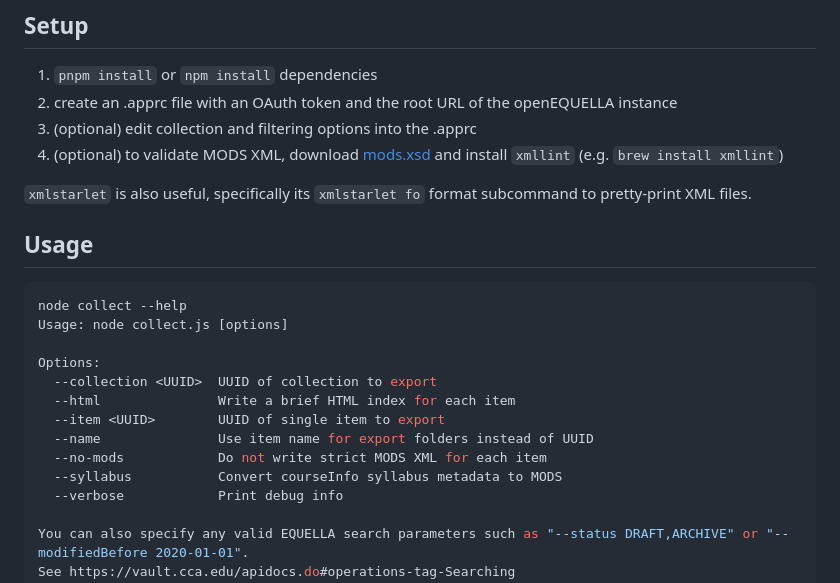
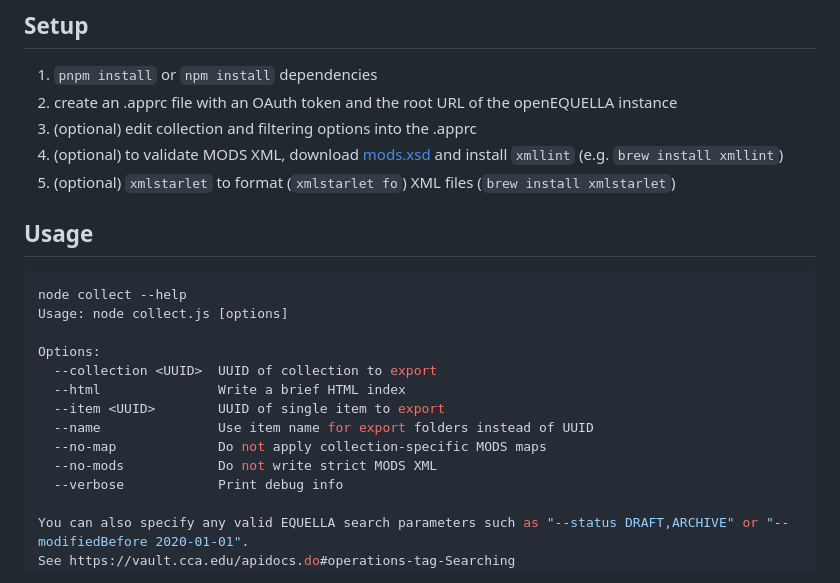
Before and after one commit to cca/equella_scripts, a Markdown page: collection-export/readme.md, the part around one of its changes. GitHub-like rendering.

```diff
--- a/collection-export/readme.md
+++ b/collection-export/readme.md
@@ -8,8 +8,7 @@ Download all (or a subset) of items from a VAULT collection. Each item becomes i
 2. create an .apprc file with an OAuth token and the root URL of the openEQUELLA instance
 3. (optional) edit collection and filtering options into the .apprc
 4. (optional) to validate MODS XML, download [mods.xsd](https://www.loc.gov/standards/mods/v3/mods.xsd) and install `xmllint` (e.g. `brew install xmllint`)
-
-`xmlstarlet` is also useful, specifically its `xmlstarlet fo` format subcommand to pretty-print XML files.
+5. (optional) `xmlstarlet` to format (`xmlstarlet fo`) XML files (`brew install xmlstarlet`)
 
 ## Usage
 
@@ -19,11 +18,11 @@ Usage: node collect.js [options]
 
 Options:
   --collection <UUID>  UUID of collection to export
-  --html               Write a brief HTML index for each item
+  --html               Write a brief HTML index
   --item <UUID>        UUID of single item to export
   --name               Use item name for export folders instead of UUID
-  --no-mods            Do not write strict MODS XML for each item
-  --syllabus           Convert courseInfo syllabus metadata to MODS
+  --no-map             Do not apply collection-specific MODS maps
+  --no-mods            Do not write strict MODS XML
   --verbose            Print debug info
 
 You can also specify any valid EQUELLA search parameters such as "--status DRAFT,ARCHIVE" or "--modifiedBefore 2020-01-01".
```
Also changed, not shown: other parts of collection-export/readme.md (+24 -28 lines).
